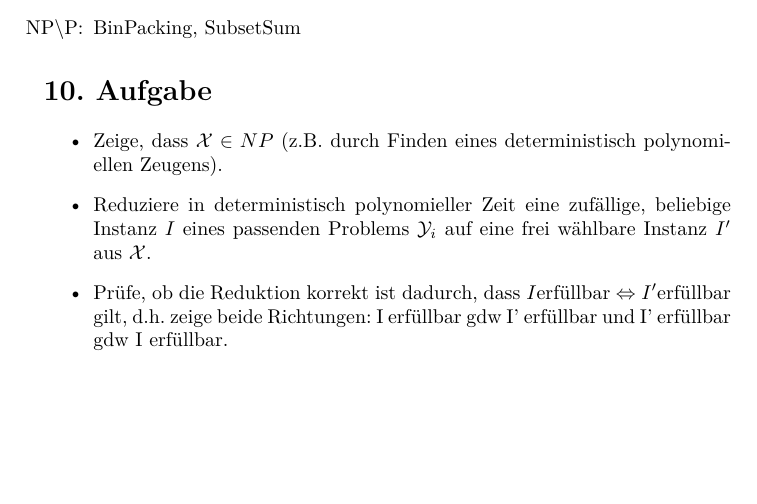
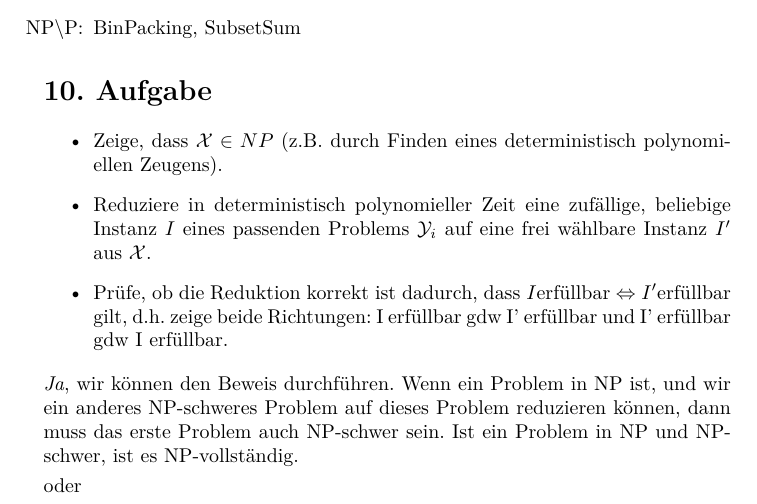
Before and after one commit to shoeffner/DInf2014, a LaTeX document (Altklausurlösungen/2013-probeklausur.tex): part of page 4 of 4 before the commit and part of page 4 of 5 after it, cut so that both start at the same text, the shorter picture padded with empty space. Compiled offline with pdfLaTeX.

Commit message:
kleine Korrektur

```diff
--- a/Altklausurlösungen/2013-probeklausur.tex
+++ b/Altklausurlösungen/2013-probeklausur.tex
@@ -181,6 +181,16 @@ L2: $x_4 := x_4 - 1$
   \item Reduziere in deterministisch polynomieller Zeit eine zufällige, beliebige Instanz $I$ eines passenden Problems $\mathcal{Y}_i$ auf eine frei wählbare Instanz $I'$ aus $\mathcal{X}$.
   \item Prüfe, ob die Reduktion korrekt ist dadurch, dass $I \text{erfüllbar} \Leftrightarrow I' \text{erfüllbar}$ gilt, d.h. zeige beide Richtungen: I erfüllbar gdw I' erfüllbar und I' erfüllbar gdw I erfüllbar.
 \end{itemize}
+
+\emph{Ja}, wir können den Beweis durchführen. Wenn ein Problem in NP ist, und wir ein anderes NP-schweres Problem auf dieses Problem reduzieren können, dann muss das erste Problem auch NP-schwer sein. Ist ein Problem in NP und NP-schwer, ist es NP-vollständig.
+
+\smallskip
+
+oder
+
+\smallskip
+
 \emph{Nein}, wir können den Beweis so nicht durchführen. Die Definition für \emph{NP-schwer} ist, dass jedes Problem aus NP auf das NP-schwere Problem reduziert werden kann. Wenn gezeigt wurde, dass ein Problem in NP ist, ist das also trivial. Zur NP-vollständigkeit müssen wir zeigen, dass wir ein NP-vollständiges Problem reduzieren können.
 
+
 \end{document}
```
Also changed, not shown: Altklausurlösungen/2013-BatmanRobin.tex (+1 -1 lines).
